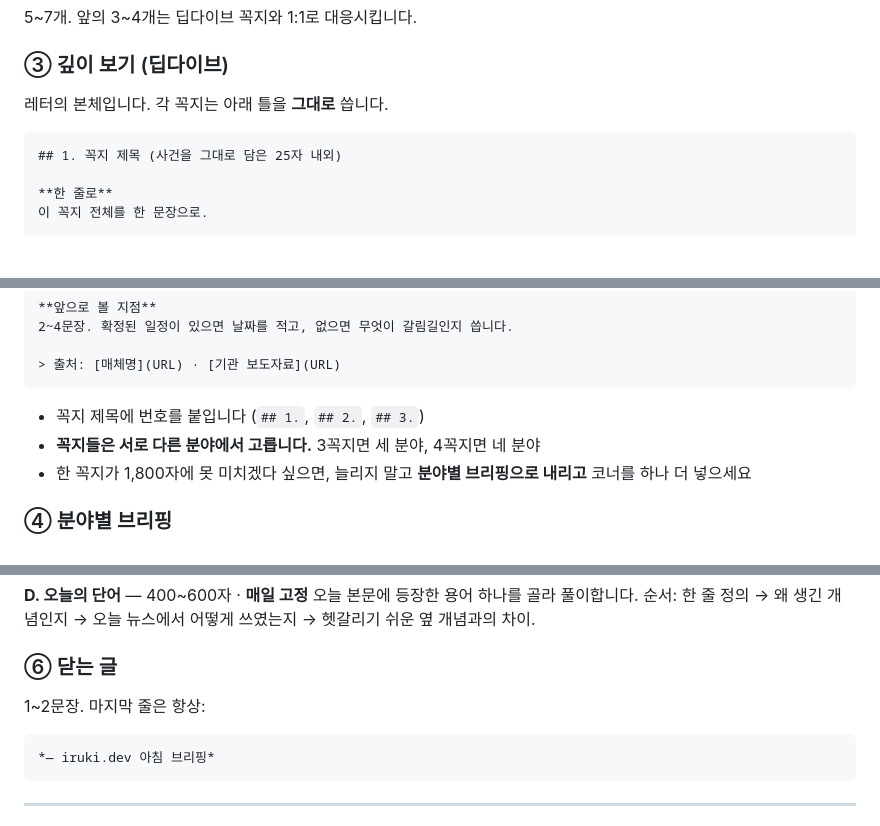
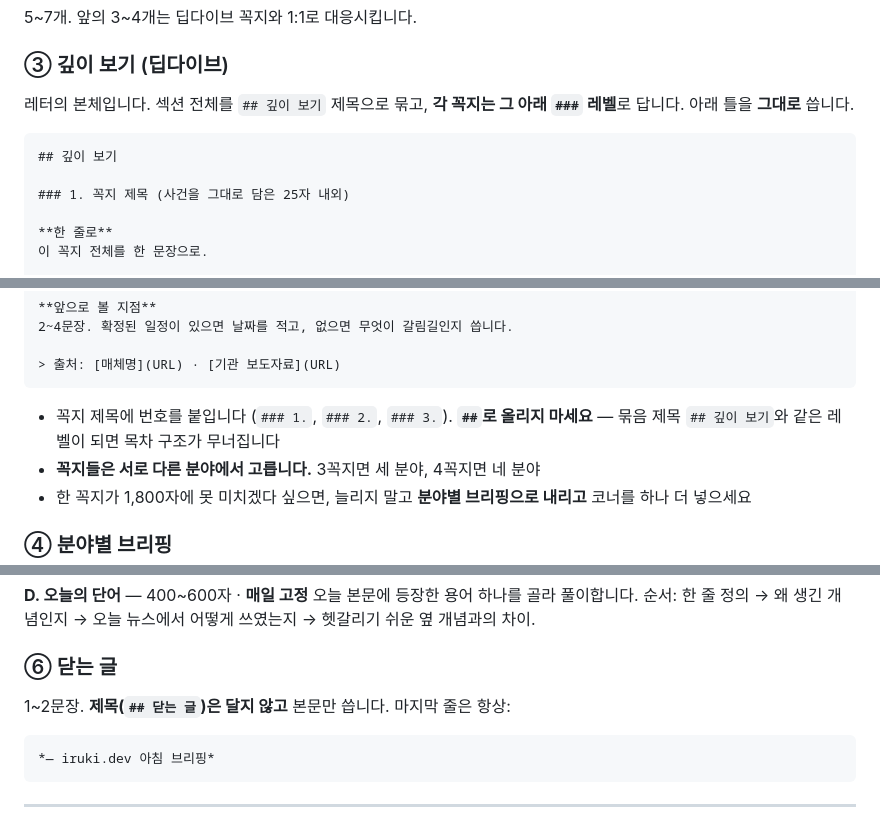
Before and after one commit to iruki-dev/iruki-dev.github.io, a Markdown page: .claude/newsletter/PROMPT.md, 3 parts joined by grey strips. GitHub-like rendering; blank space fills up the shorter version.

Commit message:
docs: 딥다이브 섹션의 제목 레벨을 명시
발행분 3편에서 구조가 갈렸음. 09-07·09-08은 '## 깊이 보기' 아래
'### 1.'로 중첩했고, 09-09는 '## 1.'로 묶음 제목과 같은 레벨에 뒀음.
프롬프트에 묶음 제목이 정의돼 있지 않아 세션마다 다르게 해석함.

- 섹션은 '## 깊이 보기', 각 꼭지는 '### N.' 으로 고정
- 닫는 글에는 제목을 달지 않도록 명시 (09-09에 '## 닫는 글'이 생김)

Co-Authored-By: Claude Opus 5 <noreply@anthropic.com>
Claude-Session: https://claude.ai/code/session_01YWh6sjVmHEvd9TWR3xrmd1

````diff
--- a/.claude/newsletter/PROMPT.md
+++ b/.claude/newsletter/PROMPT.md
@@ -226,10 +226,12 @@ tags: ["뉴스레터", "경제", "테크", "정책"]
 
 ### ③ 깊이 보기 (딥다이브)
 
-레터의 본체입니다. 각 꼭지는 아래 틀을 **그대로** 씁니다.
+레터의 본체입니다. 섹션 전체를 `## 깊이 보기` 제목으로 묶고, **각 꼭지는 그 아래 `###` 레벨**로 답니다. 아래 틀을 **그대로** 씁니다.
 
 ```markdown
-## 1. 꼭지 제목 (사건을 그대로 담은 25자 내외)
+## 깊이 보기
+
+### 1. 꼭지 제목 (사건을 그대로 담은 25자 내외)
 
 **한 줄로**
 이 꼭지 전체를 한 문장으로.
@@ -250,7 +252,7 @@ tags: ["뉴스레터", "경제", "테크", "정책"]
 > 출처: [매체명](URL) · [기관 보도자료](URL)
 ```
 
-- 꼭지 제목에 번호를 붙입니다 (`## 1.`, `## 2.`, `## 3.`)
+- 꼭지 제목에 번호를 붙입니다 (`### 1.`, `### 2.`, `### 3.`). **`##`로 올리지 마세요** — 묶음 제목 `## 깊이 보기`와 같은 레벨이 되면 목차 구조가 무너집니다
 - **꼭지들은 서로 다른 분야에서 고릅니다.** 3꼭지면 세 분야, 4꼭지면 네 분야
 - 한 꼭지가 1,800자에 못 미치겠다 싶으면, 늘리지 말고 **분야별 브리핑으로 내리고** 코너를 하나 더 넣으세요
 
@@ -301,7 +303,7 @@ tags: ["뉴스레터", "경제", "테크", "정책"]
 
 ### ⑥ 닫는 글
 
-1~2문장. 마지막 줄은 항상:
+1~2문장. **제목(`## 닫는 글`)은 달지 않고** 본문만 씁니다. 마지막 줄은 항상:
 
 ```markdown
 *— iruki.dev 아침 브리핑*
````
